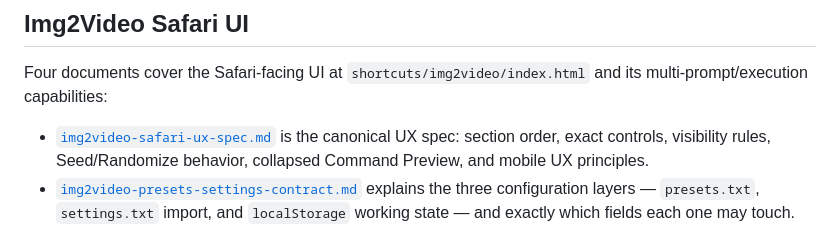
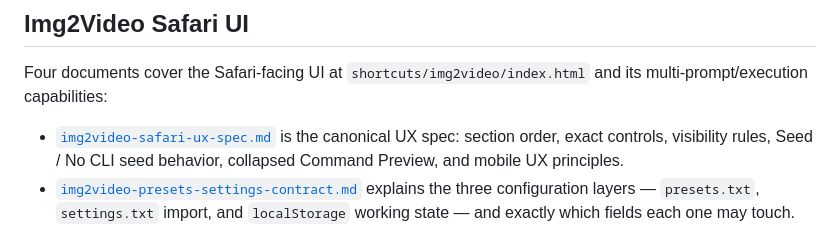
Before and after one commit to djebaz/pworksIphone, a Markdown page: devdocs/README.md, the part around one of its changes. Rendered like a GitHub page.

Commit message:
Refresh devdocs index for Seed toggle UX

```diff
--- a/devdocs/README.md
+++ b/devdocs/README.md
@@ -51,7 +51,7 @@ Because the contract is strict JSON, it intentionally has no line-1 VERSION comm
 
 Four documents cover the Safari-facing UI at `shortcuts/img2video/index.html` and its multi-prompt/execution capabilities:
 
-- [`img2video-safari-ux-spec.md`](img2video-safari-ux-spec.md) is the canonical UX spec: section order, exact controls, visibility rules, Seed/Randomize behavior, collapsed Command Preview, and mobile UX principles.
+- [`img2video-safari-ux-spec.md`](img2video-safari-ux-spec.md) is the canonical UX spec: section order, exact controls, visibility rules, Seed / No CLI seed behavior, collapsed Command Preview, and mobile UX principles.
 - [`img2video-presets-settings-contract.md`](img2video-presets-settings-contract.md) explains the three configuration layers — `presets.txt`, `settings.txt` import, and `localStorage` working state — and exactly which fields each one may touch.
 - [`img2video-execution-model.md`](img2video-execution-model.md) explains how live UI state becomes the CLI command handed to `app/img2video_iphone.py`, including multi-prompt encoding, Seed, chain/parallel mode, `--sound`, and output-path precedence.
 - [`img2video-safari-checklist.md`](img2video-safari-checklist.md) tracks acceptance criteria for the multi-prompt work and the subsequent corrective UX pass.
```
Also changed, not shown: other parts of devdocs/README.md (+1 -1 lines).
